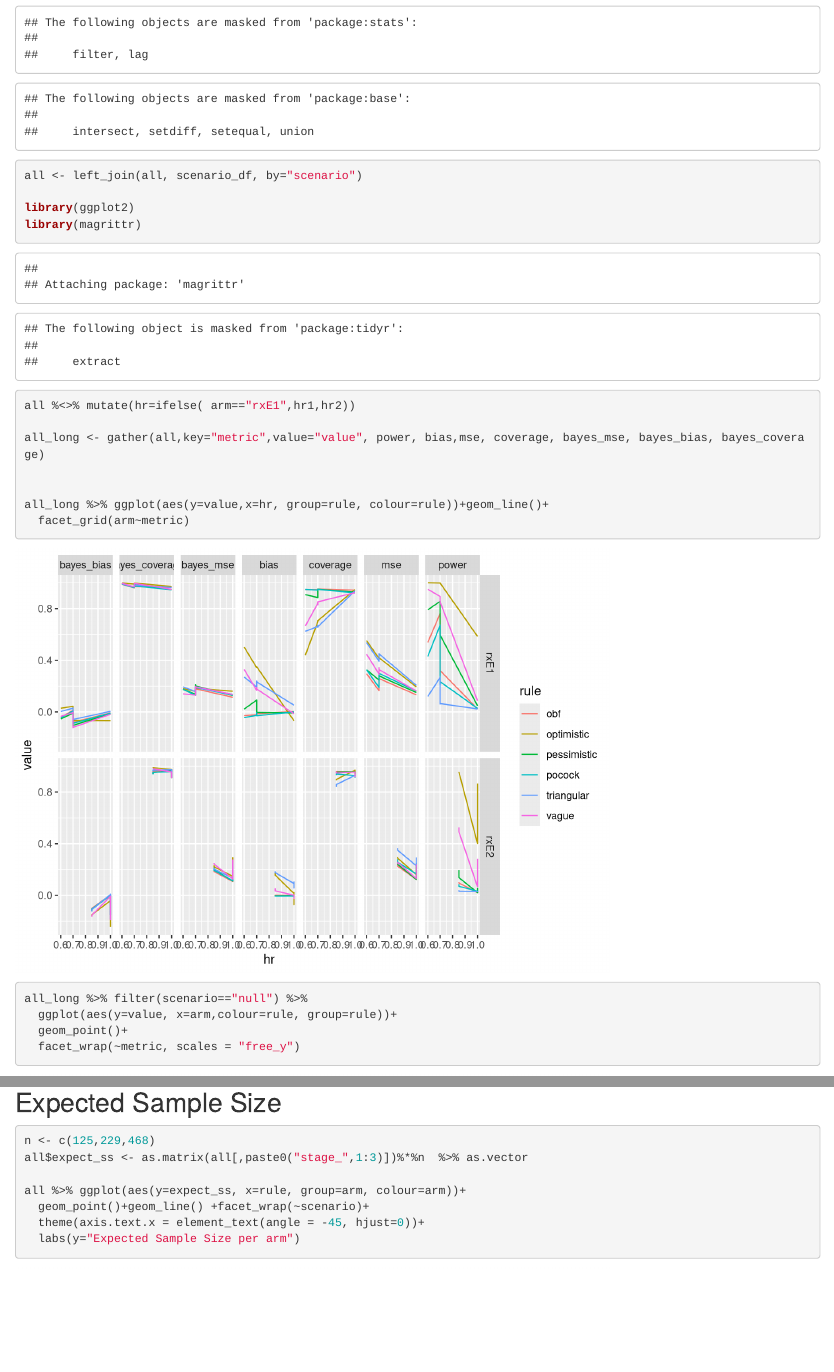
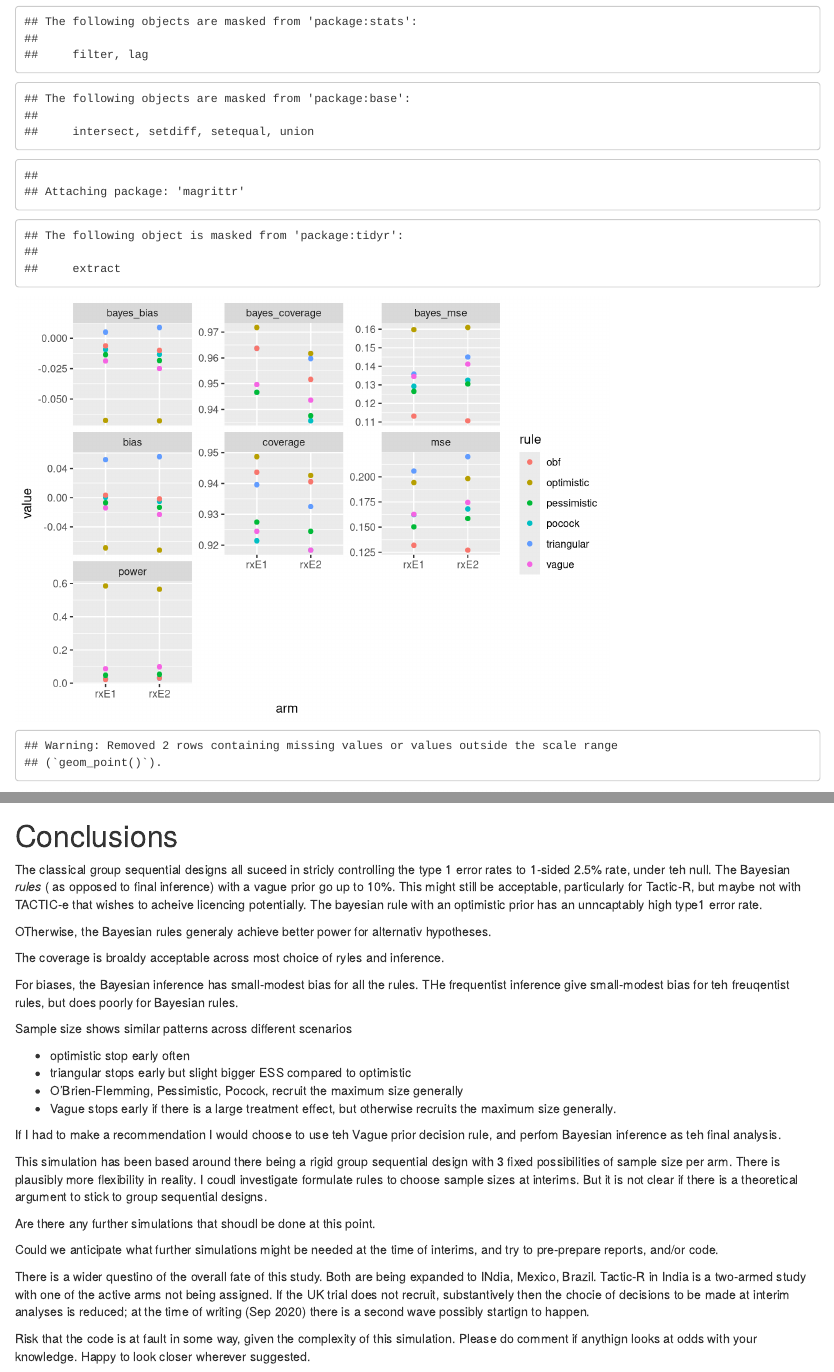
Before and after one commit to shug0131/tactic, an R Markdown document (oc_results/Report V2.Rmd): the page in a window 1100 px wide, from 3270 px down before the commit and from 3000 px down after it, so that both start at the same text, and a second part further down, joined at a grey line. Rendered offline with R 4.5, knitr and Pandoc, with nearby package versions.

Commit message:
conclusions

````diff
--- a/oc_results/Report V2.Rmd
+++ b/oc_results/Report V2.Rmd
@@ -137,13 +137,17 @@ all %<>% mutate(hr=ifelse( arm=="rxE1",hr1,hr2))
 all_long <- gather(all,key="metric",value="value", power, bias,mse, coverage, bayes_mse, bayes_bias, bayes_coverage)
 
 
-all_long %>% ggplot(aes(y=value,x=hr, group=rule, colour=rule))+geom_line()+
-  facet_grid(arm~metric)
+#all_long %>% ggplot(aes(y=value,x=hr, group=rule, colour=rule))+geom_line()+
+#  facet_grid(arm~metric)
 
 all_long %>% filter(scenario=="null") %>%
   ggplot(aes(y=value, x=arm,colour=rule, group=rule))+
   geom_point()+
   facet_wrap(~metric, scales = "free_y")
+
+all_long %>% filter(scenario=="null" & metric=="power") %>%
+  ggplot(aes(y=value, x=arm,colour=rule, group=rule))+
+  geom_point()+lims(y=c(0,0.1))+labs(y="Power")
 
 ```
 
@@ -209,3 +213,33 @@ all %>% ggplot(aes(y=expect_ss, x=rule, group=arm, colour=arm))+
   labs(y="Expected Sample Size per arm")
 
 ```
+
+# Conclusions
+
+The classical group sequential designs all suceed in stricly controlling the type 1 error rates to 1-sided 2.5% rate, under teh null. The Bayesian  _rules_ ( as opposed to final inference) with  a vague prior go up to 10%. This might still be acceptable, particularly for Tactic-R, but maybe not with TACTIC-e that wishes to acheive licencing potentially. The bayesian rule with an optimistic prior has an unncaptably high type1 error rate.
+
+OTherwise, the Bayesian rules generaly achieve better power for alternativ hypotheses.
+
+The coverage is broaldy acceptable across most choice of ryles and inference.
+
+For biases, the Bayesian inference has small-modest bias for all the rules. THe frequentist inference give small-modest bias for teh freuqentist rules, but does poorly for Bayesian rules.
+
+Sample size shows similar patterns across different scenarios
+
+* optimistic stop early often
+* triangular stops early but slight bigger ESS compared to optimistic
+* O'Brien-Flemming, Pessimistic, Pocock, recruit the maximum size generally
+* Vague stops early if there is a large treatment effect, but otherwise recruits the maximum size generally.
+
+If I had to make a recommendation I would choose to use teh Vague prior decision rule, and perfom Bayesian inference as teh final analysis.
+
+
+This simulation has been based around there being a rigid group sequential design with 3 fixed possibilities of sample size per arm. There is plausibly more flexibility in reality. I coudl investigate formulate rules to choose sample sizes at interims. But it is not clear if there is a theoretical argument to stick to group sequential designs.
+
+Are there any further simulations that shoudl be done at this point.
+
+Could we anticipate what further  simulations might be needed at the time of interims, and try to pre-prepare reports, and/or code.
+
+There is a wider questino of the overall fate of this study. Both are being expanded to INdia, Mexico, Brazil. Tactic-R in India is a two-armed study with one of the active arms not being assigned.  If the UK trial does not recruit, substantively then the chocie of decisions to be made at interim analyses is reduced; at the time of writing (Sep 2020) there is a second wave possibly startign to happen.
+
+Risk that the code is at fault in some way, given the complexity of this simulation. Please do comment if anythign looks at odds with your knowledge. Happy to look closer wherever suggested.
````
Also changed, not shown: oc_results/Report V2.Rmd (10 more changed lines).
